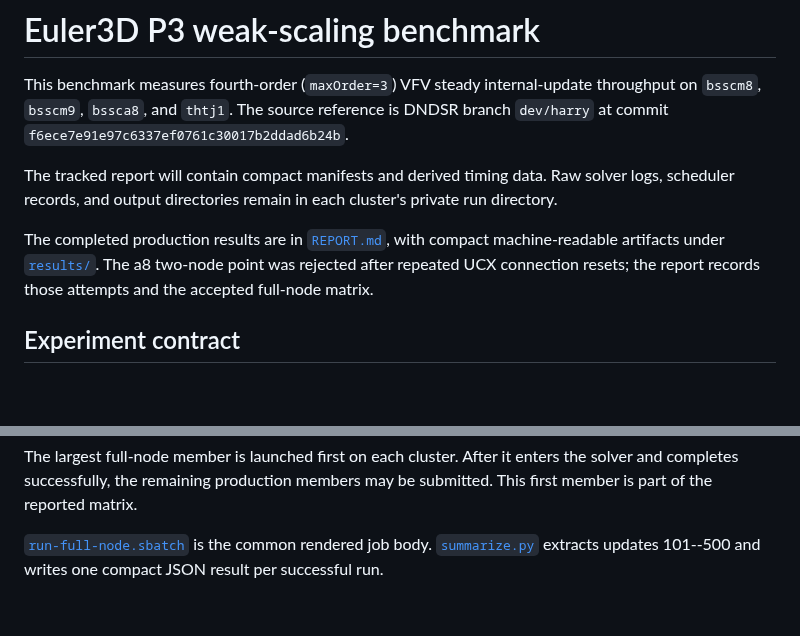
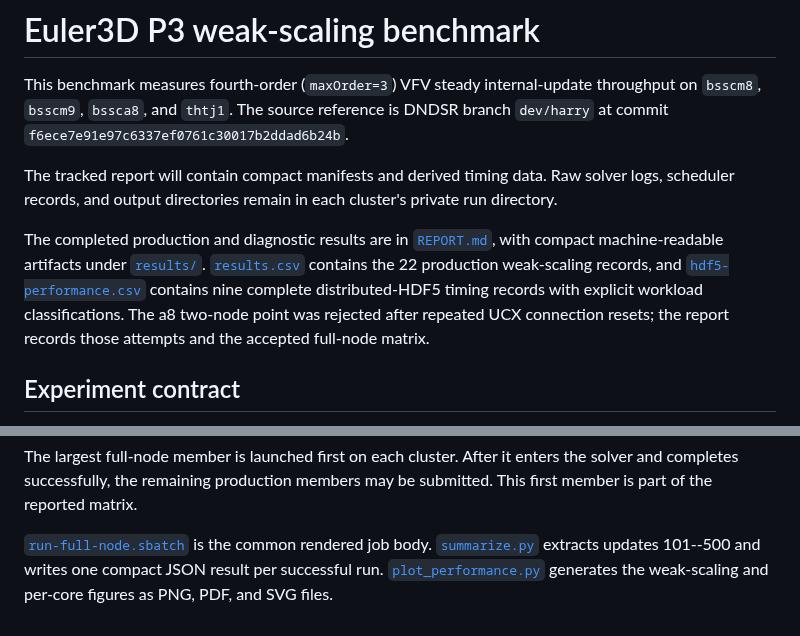
Before and after one commit to CFDLAB-THU/DNDSR-cluster-helper, a Markdown page: benchmark/README.md, 2 parts joined by grey strips. GitHub-like rendering; blank space fills up the shorter version.

```diff
--- a/benchmark/README.md
+++ b/benchmark/README.md
@@ -9,10 +9,14 @@ The tracked report will contain compact manifests and derived timing data. Raw
 solver logs, scheduler records, and output directories remain in each cluster's
 private run directory.
 
-The completed production results are in [`REPORT.md`](REPORT.md), with compact
-machine-readable artifacts under [`results/`](results/). The a8 two-node point
-was rejected after repeated UCX connection resets; the report records those
-attempts and the accepted full-node matrix.
+The completed production and diagnostic results are in
+[`REPORT.md`](REPORT.md), with compact machine-readable artifacts under
+[`results/`](results/). [`results.csv`](results/results.csv) contains the 22
+production weak-scaling records, and
+[`hdf5-performance.csv`](results/hdf5-performance.csv) contains nine complete
+distributed-HDF5 timing records with explicit workload classifications. The a8
+two-node point was rejected after repeated UCX connection resets; the report
+records those attempts and the accepted full-node matrix.
 
 ## Experiment contract
 
@@ -119,4 +123,5 @@ be submitted. This first member is part of the reported matrix.
 
 [`run-full-node.sbatch`](run-full-node.sbatch) is the common rendered job body.
 [`summarize.py`](summarize.py) extracts updates 101--500 and writes one compact
-JSON result per successful run.
+JSON result per successful run. [`plot_performance.py`](plot_performance.py)
+generates the weak-scaling and per-core figures as PNG, PDF, and SVG files.
```
Also changed, not shown: benchmark/REPORT.md (+77 -10 lines), benchmark/results/per-core-throughput.png, benchmark/results/weak-scaling.png (added), 7 other files.
